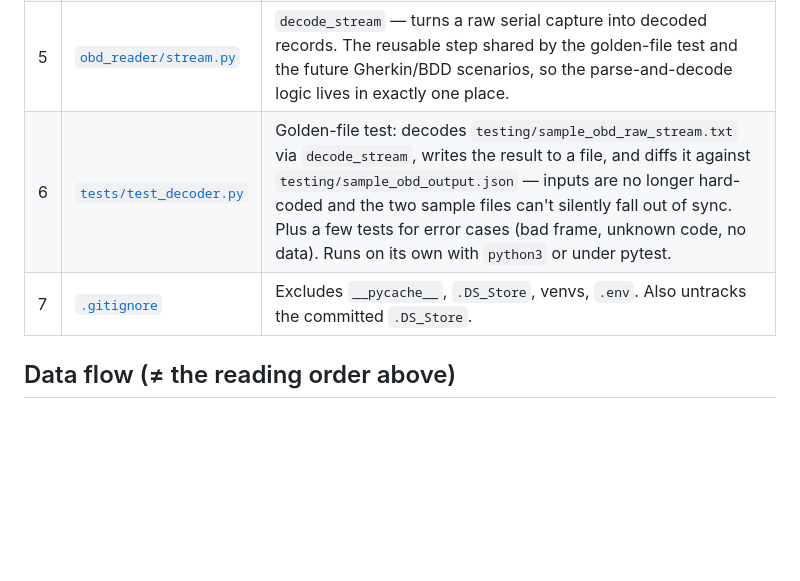
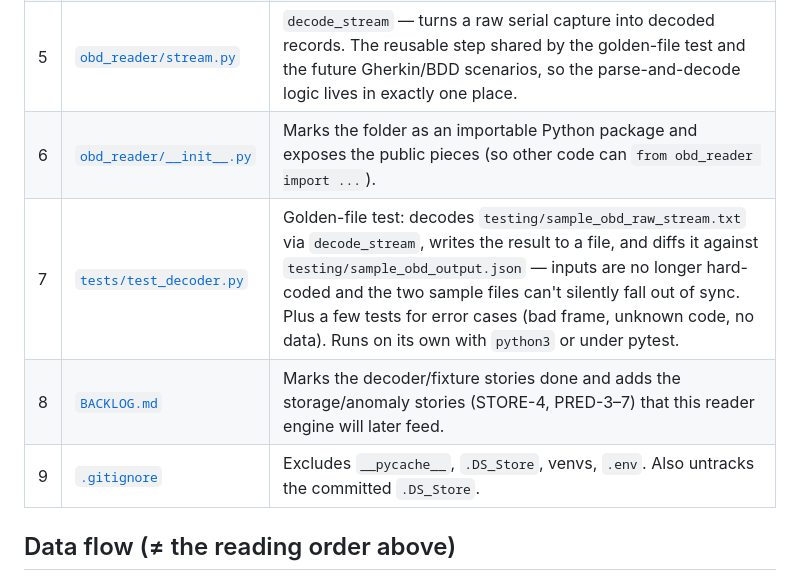
Before and after one commit to vp1620/carOBD-II-Marketplace, a Markdown page: docs/prs/PR1.md, the part around the change. Drawn GitHub-style; blank space fills up the shorter version.

Commit message:
docs(pr1): add __init__.py and BACKLOG.md rows to review table
Complete the changed-file list (found via the pr-doc skill reading the full
branch diff); the table previously omitted these two files.

Co-Authored-By: Claude Opus 4.8 <noreply@anthropic.com>

```diff
--- a/docs/prs/PR1.md
+++ b/docs/prs/PR1.md
@@ -35,8 +35,10 @@ Suggested reading order (each link opens the file):
 | 3 | [`obd_reader/models.py`](../../backend-OBD-reader/obd_reader/models.py) | The `Reading` record — the one data shape that flows downstream. Matches `testing/sample_obd_output.json` so storage/UI stay consistent. |
 | 4 | [`obd_reader/reader.py`](../../backend-OBD-reader/obd_reader/reader.py) | `FixtureReader` (replays sample data, no car) + `SerialReader` (real adapter) behind a common `poll_once()`. Lets every later layer run offline or live without changing code. |
 | 5 | [`obd_reader/stream.py`](../../backend-OBD-reader/obd_reader/stream.py) | `decode_stream` — turns a raw serial capture into decoded records. The reusable step shared by the golden-file test and the future Gherkin/BDD scenarios, so the parse-and-decode logic lives in exactly one place. |
-| 6 | [`tests/test_decoder.py`](../../backend-OBD-reader/tests/test_decoder.py) | Golden-file test: decodes `testing/sample_obd_raw_stream.txt` via `decode_stream`, writes the result to a file, and diffs it against `testing/sample_obd_output.json` — inputs are no longer hard-coded and the two sample files can't silently fall out of sync. Plus a few tests for error cases (bad frame, unknown code, no data). Runs on its own with `python3` or under pytest. |
-| 7 | [`.gitignore`](../../.gitignore) | Excludes `__pycache__`, `.DS_Store`, venvs, `.env`. Also untracks the committed `.DS_Store`. |
+| 6 | [`obd_reader/__init__.py`](../../backend-OBD-reader/obd_reader/__init__.py) | Marks the folder as an importable Python package and exposes the public pieces (so other code can `from obd_reader import ...`). |
+| 7 | [`tests/test_decoder.py`](../../backend-OBD-reader/tests/test_decoder.py) | Golden-file test: decodes `testing/sample_obd_raw_stream.txt` via `decode_stream`, writes the result to a file, and diffs it against `testing/sample_obd_output.json` — inputs are no longer hard-coded and the two sample files can't silently fall out of sync. Plus a few tests for error cases (bad frame, unknown code, no data). Runs on its own with `python3` or under pytest. |
+| 8 | [`BACKLOG.md`](../../BACKLOG.md) | Marks the decoder/fixture stories done and adds the storage/anomaly stories (STORE-4, PRED-3–7) that this reader engine will later feed. |
+| 9 | [`.gitignore`](../../.gitignore) | Excludes `__pycache__`, `.DS_Store`, venvs, `.env`. Also untracks the committed `.DS_Store`. |
 
 ## Data flow (≠ the reading order above)
 The review order above is **dependency-first** (foundations before the code that
```
